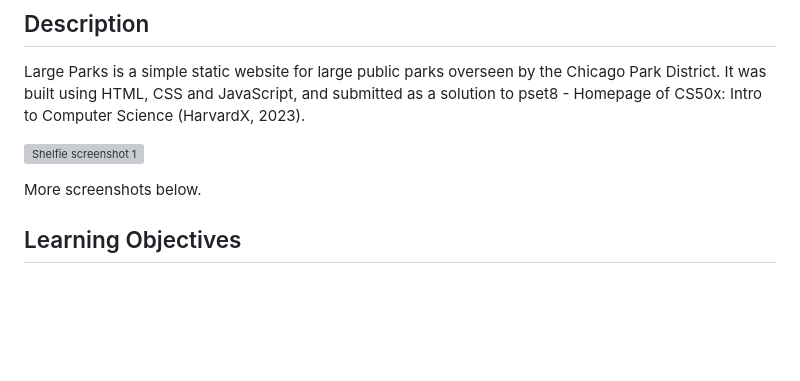
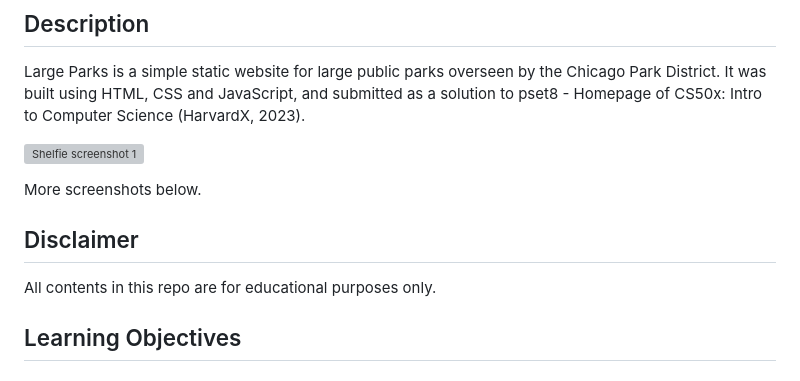
Before and after one commit to ggeerraarrdd/large-parks, a Markdown page: README.md, the part around the change. Drawn GitHub-style; blank space fills up the shorter version; grey boxes are pictures that could not be loaded.

```diff
--- a/README.md
+++ b/README.md
@@ -7,6 +7,9 @@ Large Parks is a simple static website for large public parks overseen by the Ch
 <picture><img alt="Shelfie screenshot 1" src="images/large-parks_1.png?raw=true"></picture>
 
 More screenshots below.
+
+## Disclaimer
+All contents in this repo are for educational purposes only.
 
 ## Learning Objectives
 
```
